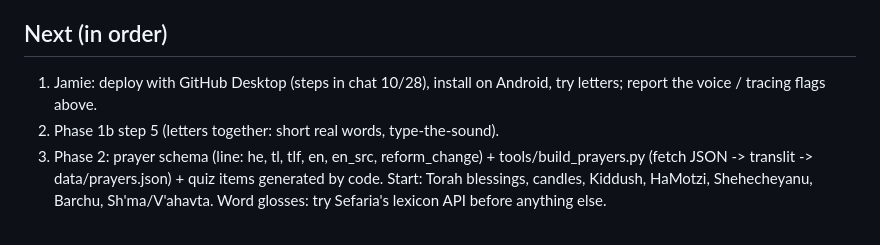
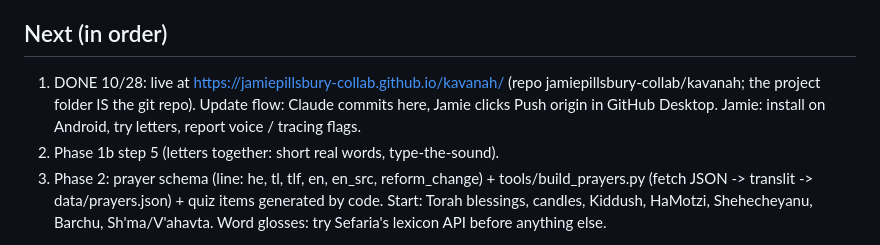
Before and after one commit to jamiepillsbury-collab/kavanah, a Markdown page: PROGRESS.md, the part around the change. GitHub-like rendering.

Commit message:
Progress: deployed

```diff
--- a/PROGRESS.md
+++ b/PROGRESS.md
@@ -39,7 +39,7 @@ Deploy to GitHub Pages at end of phase 1.
   - FOUND: neshamah-calm.netlify.app shows "Site not found".
 
 ## Next (in order)
-1. Jamie: deploy with GitHub Desktop (steps in chat 10/28), install on Android, try letters; report the voice / tracing flags above.
+1. DONE 10/28: live at https://jamiepillsbury-collab.github.io/kavanah/ (repo jamiepillsbury-collab/kavanah; the project folder IS the git repo). Update flow: Claude commits here, Jamie clicks Push origin in GitHub Desktop. Jamie: install on Android, try letters, report voice / tracing flags.
 2. Phase 1b step 5 (letters together: short real words, type-the-sound).
 3. Phase 2: prayer schema (line: he, tl, tlf, en, en_src, reform_change) + tools/build_prayers.py (fetch JSON -> translit -> data/prayers.json) + quiz items generated by code. Start: Torah blessings, candles, Kiddush, HaMotzi, Shehecheyanu, Barchu, Sh'ma/V'ahavta. Word glosses: try Sefaria's lexicon API before anything else.
 
```
